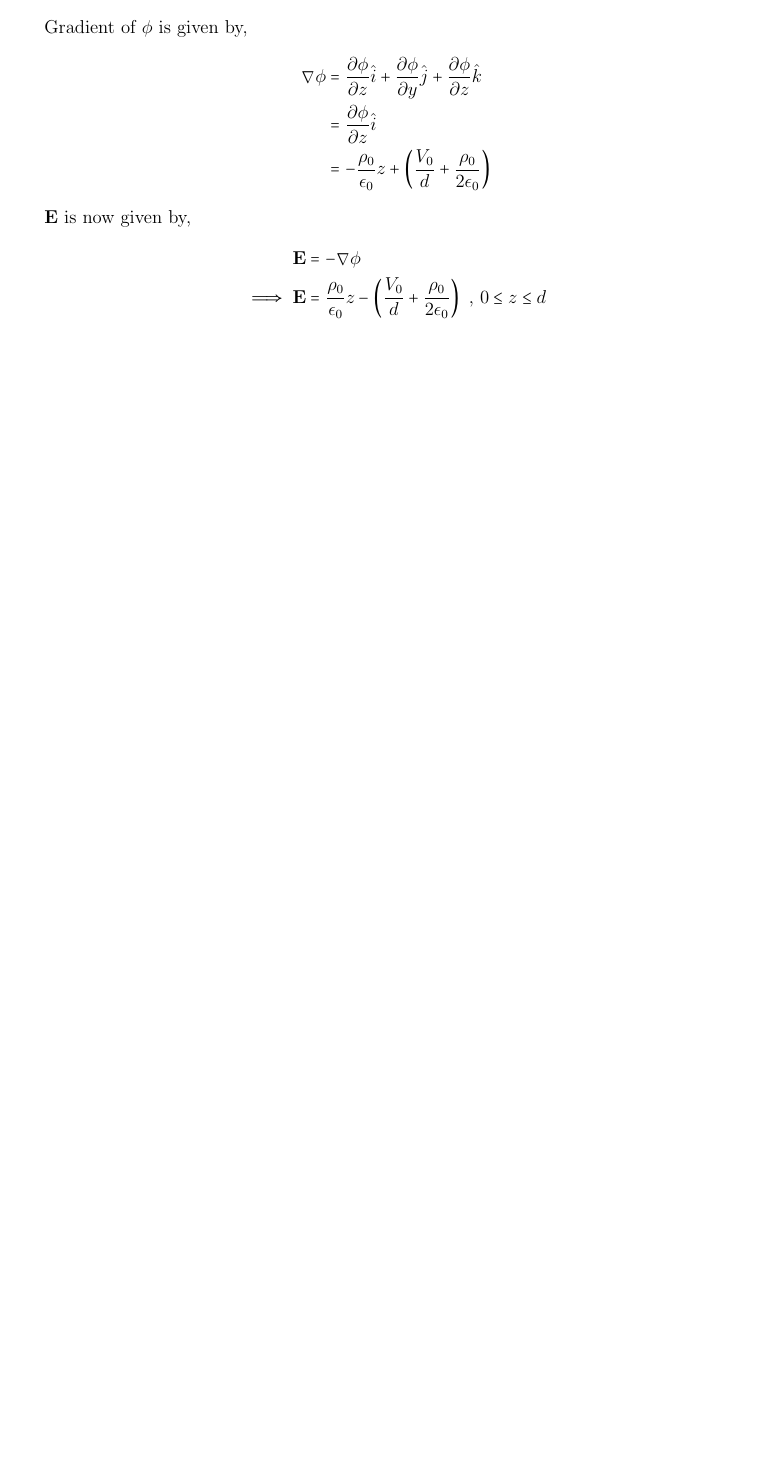
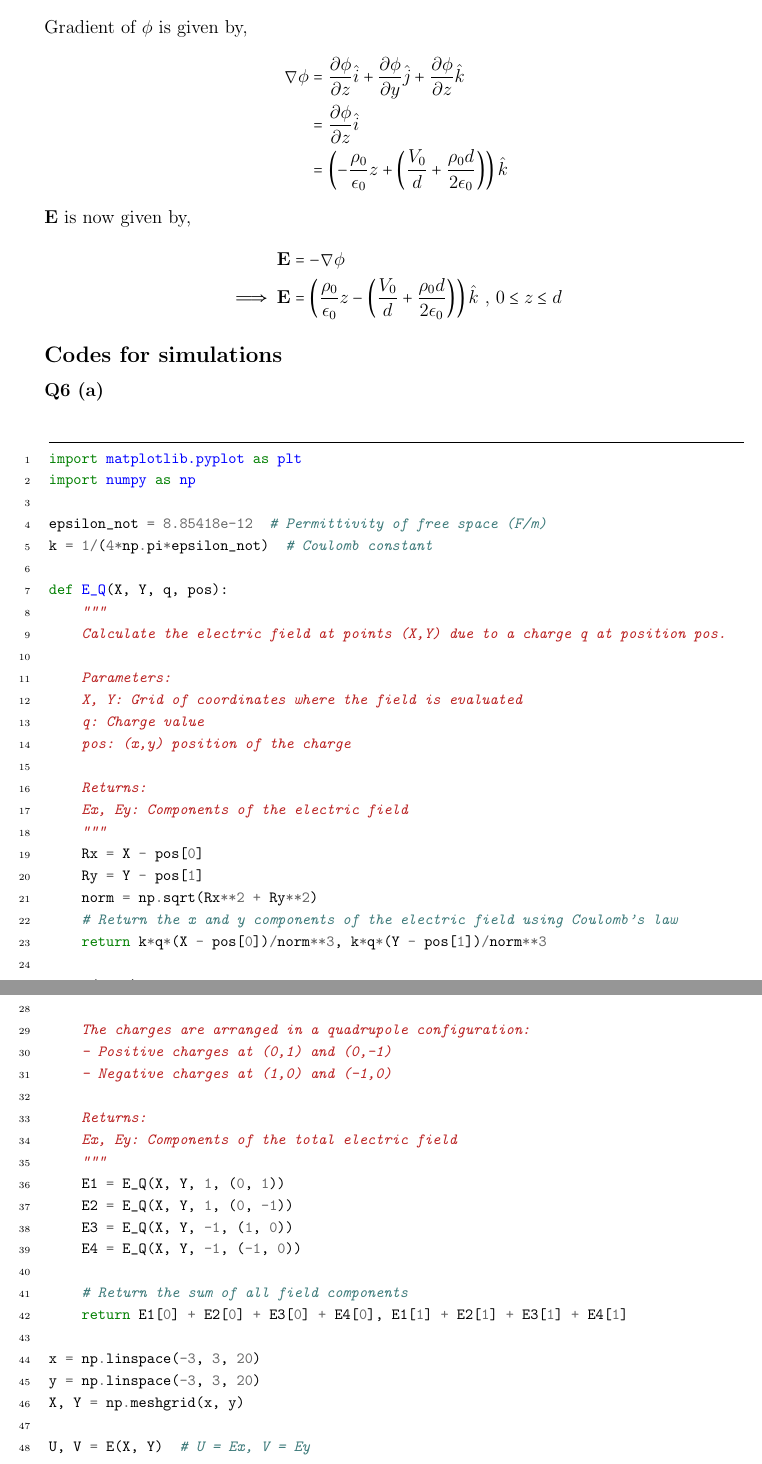
Before and after one commit to agamjotsingh1/EE1204, a LaTeX problem sheet (assignments/1/main.tex): part of page 23 of 23 before the commit and two parts of pages 23 and 24 of 26 after it, the two joined at a grey line, cut so that both start at the same text, the shorter picture padded with empty space. Compiled offline with pdfLaTeX.

Commit message:
assignment 1 done finally again

```diff
--- a/assignments/1/main.tex
+++ b/assignments/1/main.tex
@@ -16,6 +16,7 @@
 \usepackage{comment}
 \usepackage{MnSymbol}
 \usepackage{physics}
+\usepackage{minted}
 \usepackage[section]{placeins}
 
 \providecommand{\brak}[1]{\ensuremath{\left(#1\right)}}
@@ -892,11 +894,86 @@ Gradient of $\phi$ is given by,
 \begin{align*}
     \nabla \phi &= \frac{\partial \phi}{\partial z} \hat{i} + \frac{\partial \phi}{\partial y} \hat{j} + \frac{\partial \phi}{\partial z} \hat{k}\\
     &= \frac{\partial \phi}{\partial z} \hat{i}\\
-    &= -\frac{\rho_0}{\epsilon_0} z + \brak{\frac{V_0}{d} + \frac{\rho_0}{2\epsilon_0}}
+    &= \brak{-\frac{\rho_0}{\epsilon_0} z + \brak{\frac{V_0}{d} + \frac{\rho_0d}{2\epsilon_0}}}\hat{k}
 \end{align*}
 $\mathbf{E}$ is now given by,
 \begin{align*}
     \mathbf{E} &= -\nabla \phi\\
-    \implies \mathbf{E} &= \frac{\rho_0}{\epsilon_0} z - \brak{\frac{V_0}{d} + \frac{\rho_0}{2\epsilon_0}} \text{ , } 0 \leq z \leq d
+    \implies \mathbf{E} &= \brak{\frac{\rho_0}{\epsilon_0} z - \brak{\frac{V_0}{d} + \frac{\rho_0d}{2\epsilon_0}}} \hat {k}\text{ , } 0 \leq z \leq d
 \end{align*}
 
+\subsection*{Codes for simulations}
+
+\subsubsection*{Q6 (a)}
+\begin{minted}[
+    frame=lines,
+    framesep=2mm,
+    baselinestretch=1.2,
+    bgcolor=white,
+    fontsize=\footnotesize,
+    linenos
+]{python}
+import matplotlib.pyplot as plt
+import numpy as np
+
+epsilon_not = 8.85418e-12  # Permittivity of free space (F/m)
+k = 1/(4*np.pi*epsilon_not)  # Coulomb constant
+
+def E_Q(X, Y, q, pos):
+    """
+    Calculate the electric field at points (X,Y) due to a charge q at position pos.
+
+    Parameters:
+    X, Y: Grid of coordinates where the field is evaluated
+    q: Charge value
+    pos: (x,y) position of the charge
+
+    Returns:
+    Ex, Ey: Components of the electric field
+    """
+    Rx = X - pos[0]
+    Ry = Y - pos[1]
+    norm = np.sqrt(Rx**2 + Ry**2)
+    # Return the x and y components of the electric field using Coulomb's law
+    return k*q*(X - pos[0])/norm**3, k*q*(Y - pos[1])/norm**3
+
+def E(X, Y):
+    """
+    Calculate the total electric field at points (X,Y) due to four charges.
+
+    The charges are arranged in a quadrupole configuration:
+    - Positive charges at (0,1) and (0,-1)
+    - Negative charges at (1,0) and (-1,0)
+
+    Returns:
+    Ex, Ey: Components of the total electric field
+    """
+    E1 = E_Q(X, Y, 1, (0, 1))
+    E2 = E_Q(X, Y, 1, (0, -1))
+    E3 = E_Q(X, Y, -1, (1, 0))
+    E4 = E_Q(X, Y, -1, (-1, 0))
+
+    # Return the sum of all field components
+    return E1[0] + E2[0] + E3[0] + E4[0], E1[1] + E2[1] + E3[1] + E4[1]
+
+x = np.linspace(-3, 3, 20)
+y = np.linspace(-3, 3, 20)
+X, Y = np.meshgrid(x, y)
+
+U, V = E(X, Y)  # U = Ex, V = Ey
+magnitude = np.sqrt(U**2 + V**2)
+
+# Normalize the field components for the quiver plot
+U_norm = U / magnitude
+V_norm = V / magnitude
+
+plt.figure(figsize=(6, 6))
+
+# Create a quiver plot (vector field visualization)
+# The color of the arrows represents the magnitude of the electric field
+quiver_plot = plt.quiver(X, Y, U_norm, V_norm, magnitude, cmap='gnuplot')
+
+# Add a colorbar to show the mapping between colors and field magnitudes
+plt.colorbar(quiver_plot, label='Electric Field Magnitude')
+plt.show()
+\end{minted}
@@ -902,0 +990,3 @@ $\mathbf{E}$ is now given by,
+import matplotlib.pyplot as plt
+from matplotlib import cm
+import numpy as np
@@ -902,0 +999 @@ $\mathbf{E}$ is now given by,
+k = 1/(4*np.pi*epsilon_not)  # Coulomb constant
@@ -902,0 +1005,2 @@ $\mathbf{E}$ is now given by,
+    norm = np.sqrt(Rx**2 + Ry**2)
+    # Return potential using Coulomb's law
@@ -902,0 +1043,2 @@ $\mathbf{E}$ is now given by,
+import matplotlib.pyplot as plt
+import numpy as np
@@ -902,0 +1065,2 @@ $\mathbf{E}$ is now given by,
+import matplotlib.pyplot as plt
+import numpy as np
```
Also changed, not shown: assignments/1/main.pdf, assignments/1/main.tex (118 more changed lines), 9 other files.
